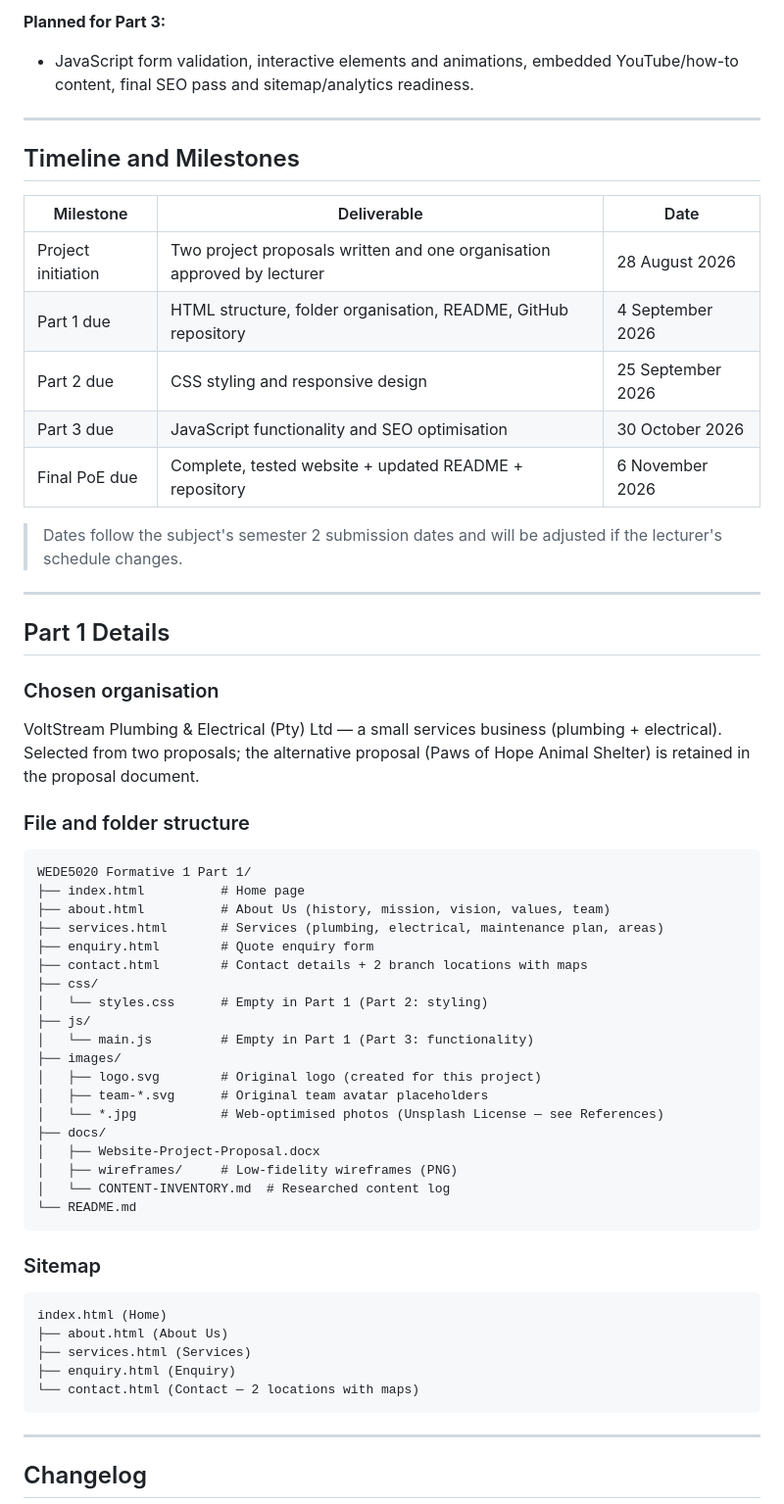
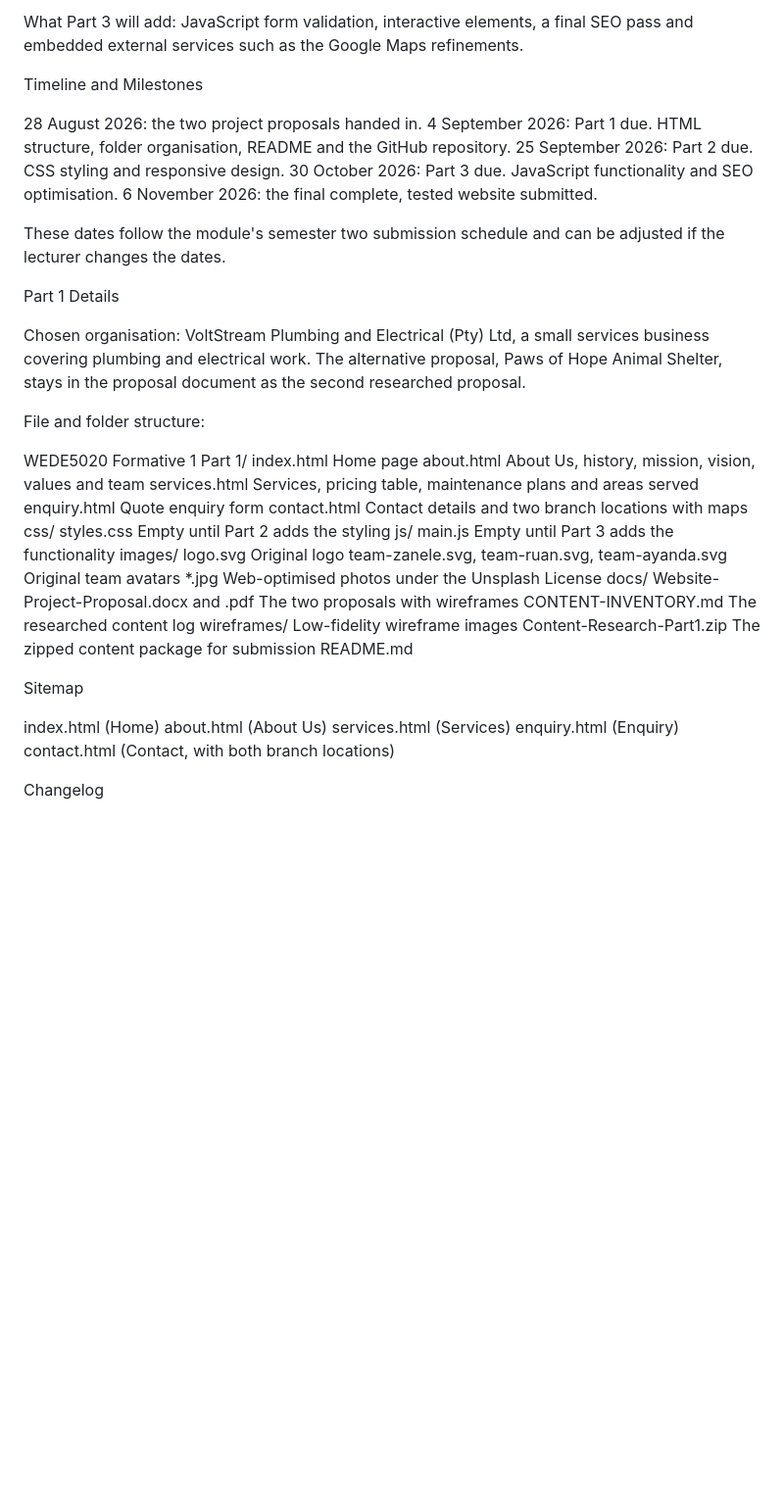
Before and after one commit to basimakhtar/WEDE5020-PoE, a Markdown page: README.md, the part around one of its changes. Shown at 98% size. Rendered like a GitHub page; blank space fills up the shorter version.

Commit message:
Rewrite README as plain text with headings and paragraphs, remove markdown symbols

````diff
--- a/README.md
+++ b/README.md
@@ -57,63 +51,54 @@ A second, alternative project proposal for **Paws of Hope Animal Shelter** (NPO)
 
-**Planned for Part 3:**
-- JavaScript form validation, interactive elements and animations, embedded YouTube/how-to content, final SEO pass and sitemap/analytics readiness.
+What Part 3 will add: JavaScript form validation, interactive elements, a final SEO pass and embedded external services such as the Google Maps refinements.
 
----
 
-## Timeline and Milestones
+Timeline and Milestones
 
-| Milestone | Deliverable | Date |
-| --- | --- | --- |
-| Project initiation | Two project proposals written and one organisation approved by lecturer | 28 August 2026 |
-| Part 1 due | HTML structure, folder organisation, README, GitHub repository | 4 September 2026 |
-| Part 2 due | CSS styling and responsive design | 25 September 2026 |
-| Part 3 due | JavaScript functionality and SEO optimisation | 30 October 2026 |
-| Final PoE due | Complete, tested website + updated README + repository | 6 November 2026 |
+28 August 2026: the two project proposals handed in.
+4 September 2026: Part 1 due. HTML structure, folder organisation, README and the GitHub repository.
+25 September 2026: Part 2 due. CSS styling and responsive design.
+30 October 2026: Part 3 due. JavaScript functionality and SEO optimisation.
+6 November 2026: the final complete, tested website submitted.
 
-> Dates follow the subject's semester 2 submission dates and will be adjusted if the lecturer's schedule changes.
+These dates follow the module's semester two submission schedule and can be adjusted if the lecturer changes the dates.
 
----
 
-## Part 1 Details
+Part 1 Details
 
-### Chosen organisation
-VoltStream Plumbing & Electrical (Pty) Ltd — a small services business (plumbing + electrical). Selected from two proposals; the alternative proposal (Paws of Hope Animal Shelter) is retained in the proposal document.
+Chosen organisation: VoltStream Plumbing and Electrical (Pty) Ltd, a small services business covering plumbing and electrical work. The alternative proposal, Paws of Hope Animal Shelter, stays in the proposal document as the second researched proposal.
 
-### File and folder structure
+File and folder structure:
 
-```
 WEDE5020 Formative 1 Part 1/
-├── index.html          # Home page
-├── about.html          # About Us (history, mission, vision, values, team)
-├── services.html       # Services (plumbing, electrical, maintenance plan, areas)
-├── enquiry.html        # Quote enquiry form
-├── contact.html        # Contact details + 2 branch locations with maps
-├── css/
-│   └── styles.css      # Empty in Part 1 (Part 2: styling)
-├── js/
-│   └── main.js         # Empty in Part 1 (Part 3: functionality)
-├── images/
-│   ├── logo.svg        # Original logo (created for this project)
-│   ├── team-*.svg      # Original team avatar placeholders
-│   └── *.jpg           # Web-optimised photos (Unsplash License — see References)
-├── docs/
-│   ├── Website-Project-Proposal.docx
-│   ├── wireframes/     # Low-fidelity wireframes (PNG)
-│   └── CONTENT-INVENTORY.md  # Researched content log
-└── README.md
-```
+    index.html          Home page
+    about.html          About Us, history, mission, vision, values and team
+    services.html       Services, pricing table, maintenance plans and areas served
+    enquiry.html        Quote enquiry form
+    contact.html        Contact details and two branch locations with maps
+    css/
+        styles.css      Empty until Part 2 adds the styling
+    js/
+        main.js         Empty until Part 3 adds the functionality
+    images/
+        logo.svg        Original logo
+        team-zanele.svg, team-ruan.svg, team-ayanda.svg    Original team avatars
+        *.jpg           Web-optimised photos under the Unsplash License
+    docs/
+        Website-Project-Proposal.docx and .pdf    The two proposals with wireframes
+        CONTENT-INVENTORY.md    The researched content log
+        wireframes/     Low-fidelity wireframe images
+    Content-Research-Part1.zip    The zipped content package for submission
+    README.md
 
-### Sitemap
 
-```
+Sitemap
+
 index.html (Home)
-├── about.html (About Us)
-├── services.html (Services)
-├── enquiry.html (Enquiry)
-└── contact.html (Contact — 2 locations with maps)
-```
+    about.html (About Us)
+    services.html (Services)
+    enquiry.html (Enquiry)
+    contact.html (Contact, with both branch locations)
 
----
 
-## Changelog
+Changelog
 
````
Also changed, not shown: other parts of README.md (+72 -67 lines).
